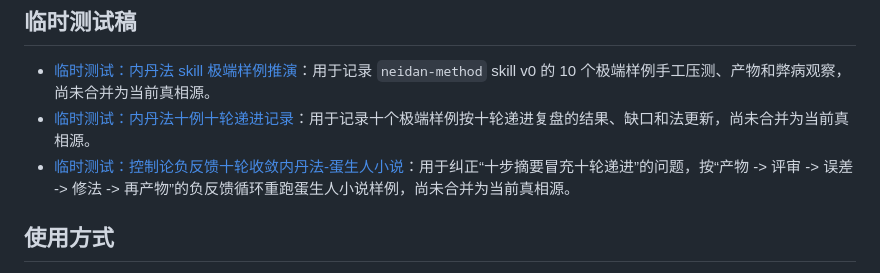
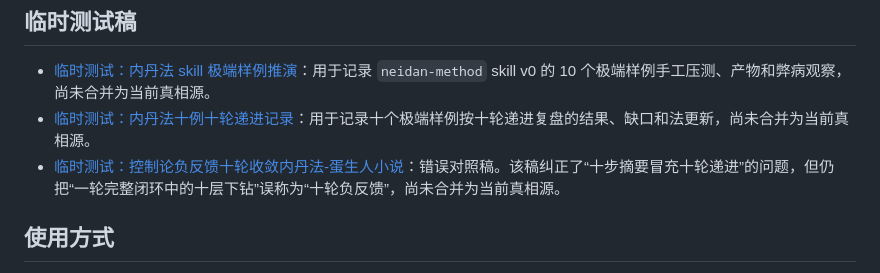
Before and after one commit to tiachuaxiyashua/jingu, a Markdown page: truth/README.md, the part around the change. Drawn GitHub-style.

```diff
--- a/truth/README.md
+++ b/truth/README.md
@@ -39,7 +39,7 @@
 
 - [临时测试：内丹法 skill 极端样例推演](./临时测试-内丹法skill极端样例推演.md)：用于记录 `neidan-method` skill v0 的 10 个极端样例手工压测、产物和弊病观察，尚未合并为当前真相源。
 - [临时测试：内丹法十例十轮递进记录](./临时测试-内丹法十例十轮递进记录.md)：用于记录十个极端样例按十轮递进复盘的结果、缺口和法更新，尚未合并为当前真相源。
-- [临时测试：控制论负反馈十轮收敛内丹法-蛋生人小说](./临时测试-控制论负反馈十轮收敛内丹法-蛋生人小说.md)：用于纠正“十步摘要冒充十轮递进”的问题，按“产物 -> 评审 -> 误差 -> 修法 -> 再产物”的负反馈循环重跑蛋生人小说样例，尚未合并为当前真相源。
+- [临时测试：控制论负反馈十轮收敛内丹法-蛋生人小说](./临时测试-控制论负反馈十轮收敛内丹法-蛋生人小说.md)：错误对照稿。该稿纠正了“十步摘要冒充十轮递进”的问题，但仍把“一轮完整闭环中的十层下钻”误称为“十轮负反馈”，尚未合并为当前真相源。
 
 ## 使用方式
 
```
Also changed, not shown: truth/临时测试-控制论负反馈十轮收敛内丹法-蛋生人小说.md (+1 -0 lines).
